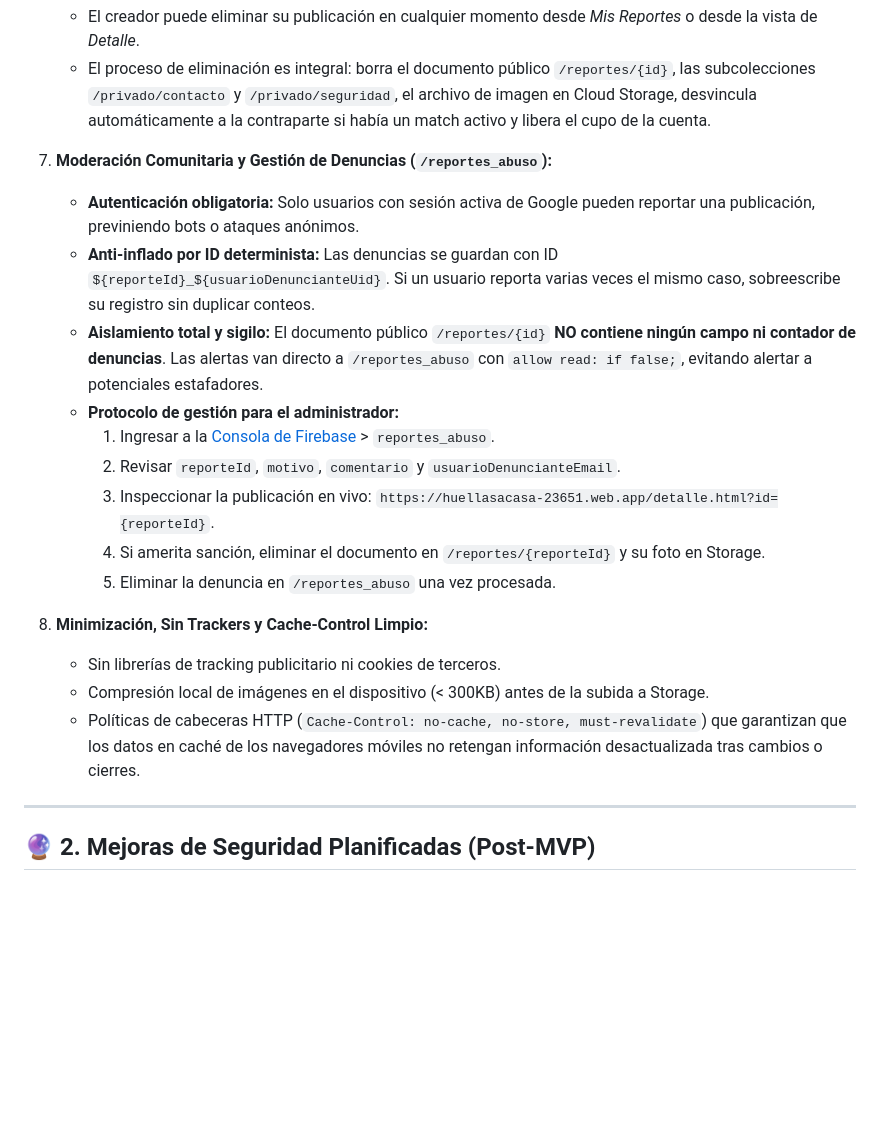
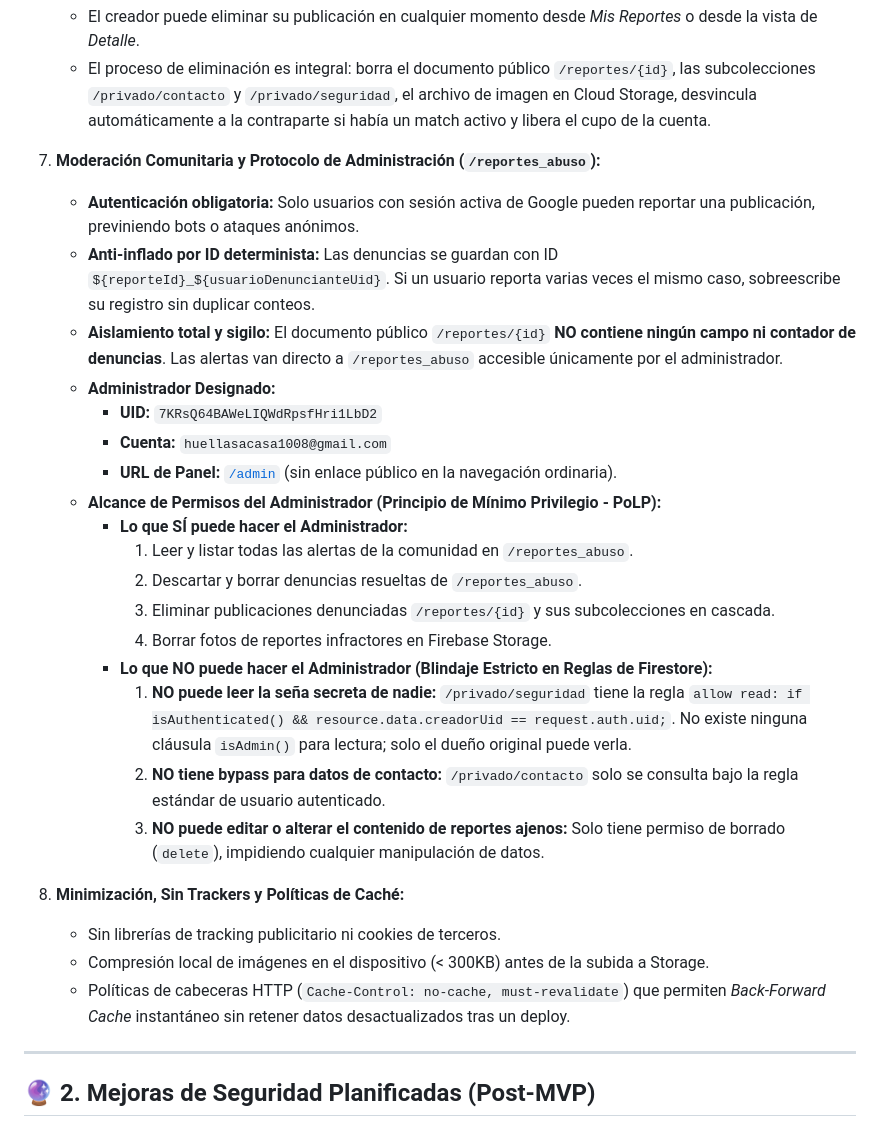
Before and after one commit to joxibe/huellasacasa, a Markdown page: docs/privacy_and_safety.md, the part around the change. GitHub-like rendering; blank space fills up the shorter version.

```diff
--- a/docs/privacy_and_safety.md
+++ b/docs/privacy_and_safety.md
@@ -36,21 +36,29 @@
    - El creador puede eliminar su publicación en cualquier momento desde *Mis Reportes* o desde la vista de *Detalle*.
    - El proceso de eliminación es integral: borra el documento público `/reportes/{id}`, las subcolecciones `/privado/contacto` y `/privado/seguridad`, el archivo de imagen en Cloud Storage, desvincula automáticamente a la contraparte si había un match activo y libera el cupo de la cuenta.
 
-7. **Moderación Comunitaria y Gestión de Denuncias (`/reportes_abuso`):**
+7. **Moderación Comunitaria y Protocolo de Administración (`/reportes_abuso`):**
    - **Autenticación obligatoria:** Solo usuarios con sesión activa de Google pueden reportar una publicación, previniendo bots o ataques anónimos.
    - **Anti-inflado por ID determinista:** Las denuncias se guardan con ID `${reporteId}_${usuarioDenuncianteUid}`. Si un usuario reporta varias veces el mismo caso, sobreescribe su registro sin duplicar conteos.
-   - **Aislamiento total y sigilo:** El documento público `/reportes/{id}` **NO contiene ningún campo ni contador de denuncias**. Las alertas van directo a `/reportes_abuso` con `allow read: if false;`, evitando alertar a potenciales estafadores.
-   - **Protocolo de gestión para el administrador:**
-     1. Ingresar a la [Consola de Firebase](https://console.firebase.google.com/project/huellasacasa-23651/firestore) > `reportes_abuso`.
-     2. Revisar `reporteId`, `motivo`, `comentario` y `usuarioDenuncianteEmail`.
-     3. Inspeccionar la publicación en vivo: `https://huellasacasa-23651.web.app/detalle.html?id={reporteId}`.
-     4. Si amerita sanción, eliminar el documento en `/reportes/{reporteId}` y su foto en Storage.
-     5. Eliminar la denuncia en `/reportes_abuso` una vez procesada.
+   - **Aislamiento total y sigilo:** El documento público `/reportes/{id}` **NO contiene ningún campo ni contador de denuncias**. Las alertas van directo a `/reportes_abuso` accesible únicamente por el administrador.
+   - **Administrador Designado:**
+     - **UID:** `7KRsQ64BAWeLIQWdRpsfHri1LbD2`
+     - **Cuenta:** `huellasacasa1008@gmail.com`
+     - **URL de Panel:** [`/admin`](https://huellasacasa-23651.web.app/admin) (sin enlace público en la navegación ordinaria).
+   - **Alcance de Permisos del Administrador (Principio de Mínimo Privilegio - PoLP):**
+     - **Lo que SÍ puede hacer el Administrador:**
+       1. Leer y listar todas las alertas de la comunidad en `/reportes_abuso`.
+       2. Descartar y borrar denuncias resueltas de `/reportes_abuso`.
+       3. Eliminar publicaciones denunciadas `/reportes/{id}` y sus subcolecciones en cascada.
+       4. Borrar fotos de reportes infractores en Firebase Storage.
+     - **Lo que NO puede hacer el Administrador (Blindaje Estricto en Reglas de Firestore):**
+       1. **NO puede leer la seña secreta de nadie:** `/privado/seguridad` tiene la regla `allow read: if isAuthenticated() && resource.data.creadorUid == request.auth.uid;`. No existe ninguna cláusula `isAdmin()` para lectura; solo el dueño original puede verla.
+       2. **NO tiene bypass para datos de contacto:** `/privado/contacto` solo se consulta bajo la regla estándar de usuario autenticado.
+       3. **NO puede editar o alterar el contenido de reportes ajenos:** Solo tiene permiso de borrado (`delete`), impidiendo cualquier manipulación de datos.
 
-8. **Minimización, Sin Trackers y Cache-Control Limpio:**
+8. **Minimización, Sin Trackers y Políticas de Caché:**
    - Sin librerías de tracking publicitario ni cookies de terceros.
    - Compresión local de imágenes en el dispositivo (< 300KB) antes de la subida a Storage.
-   - Políticas de cabeceras HTTP (`Cache-Control: no-cache, no-store, must-revalidate`) que garantizan que los datos en caché de los navegadores móviles no retengan información desactualizada tras cambios o cierres.
+   - Políticas de cabeceras HTTP (`Cache-Control: no-cache, must-revalidate`) que permiten *Back-Forward Cache* instantáneo sin retener datos desactualizados tras un deploy.
 
 ---
 
```
Also changed, not shown: docs/firebase.md (+17 -0 lines), docs/pages_and_features.md (+20 -8 lines).
